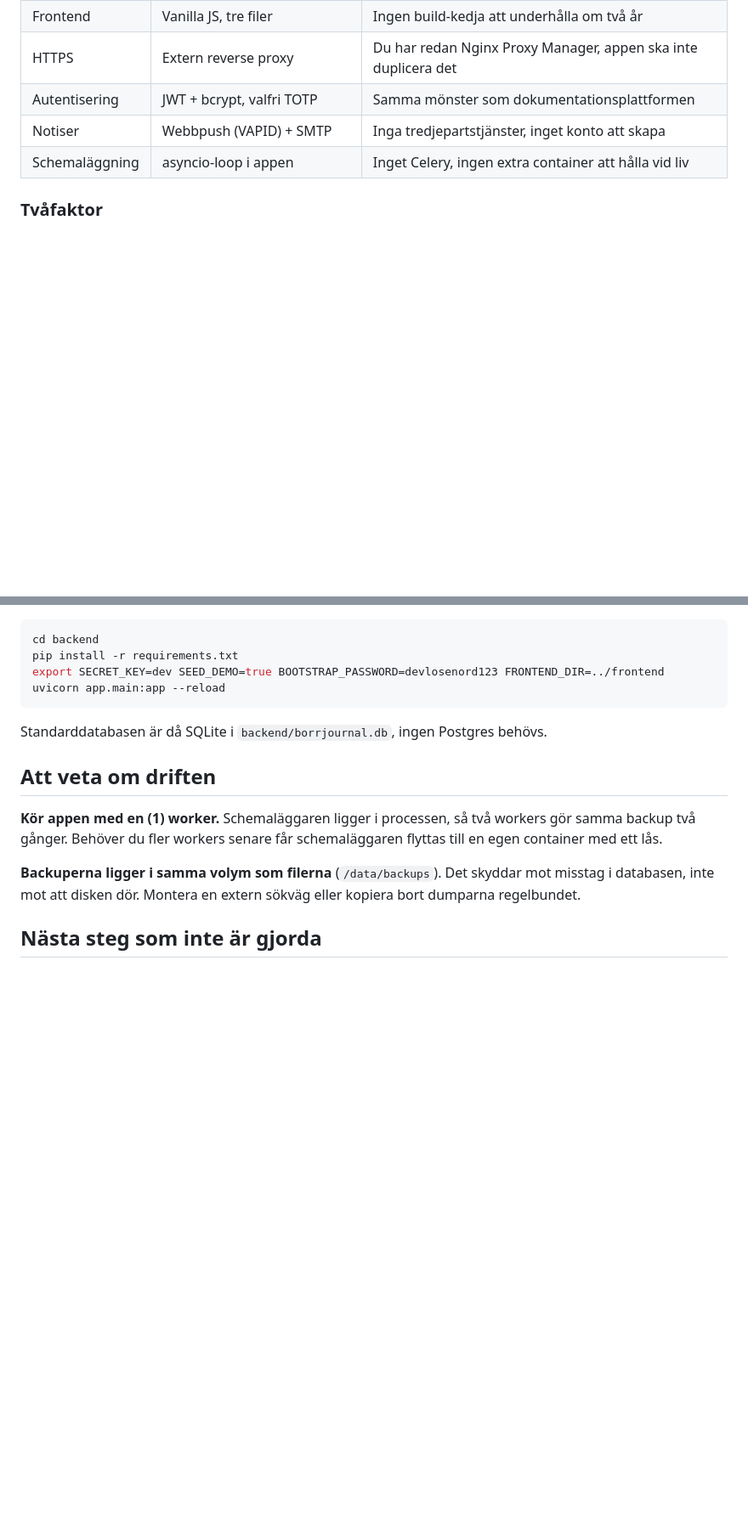
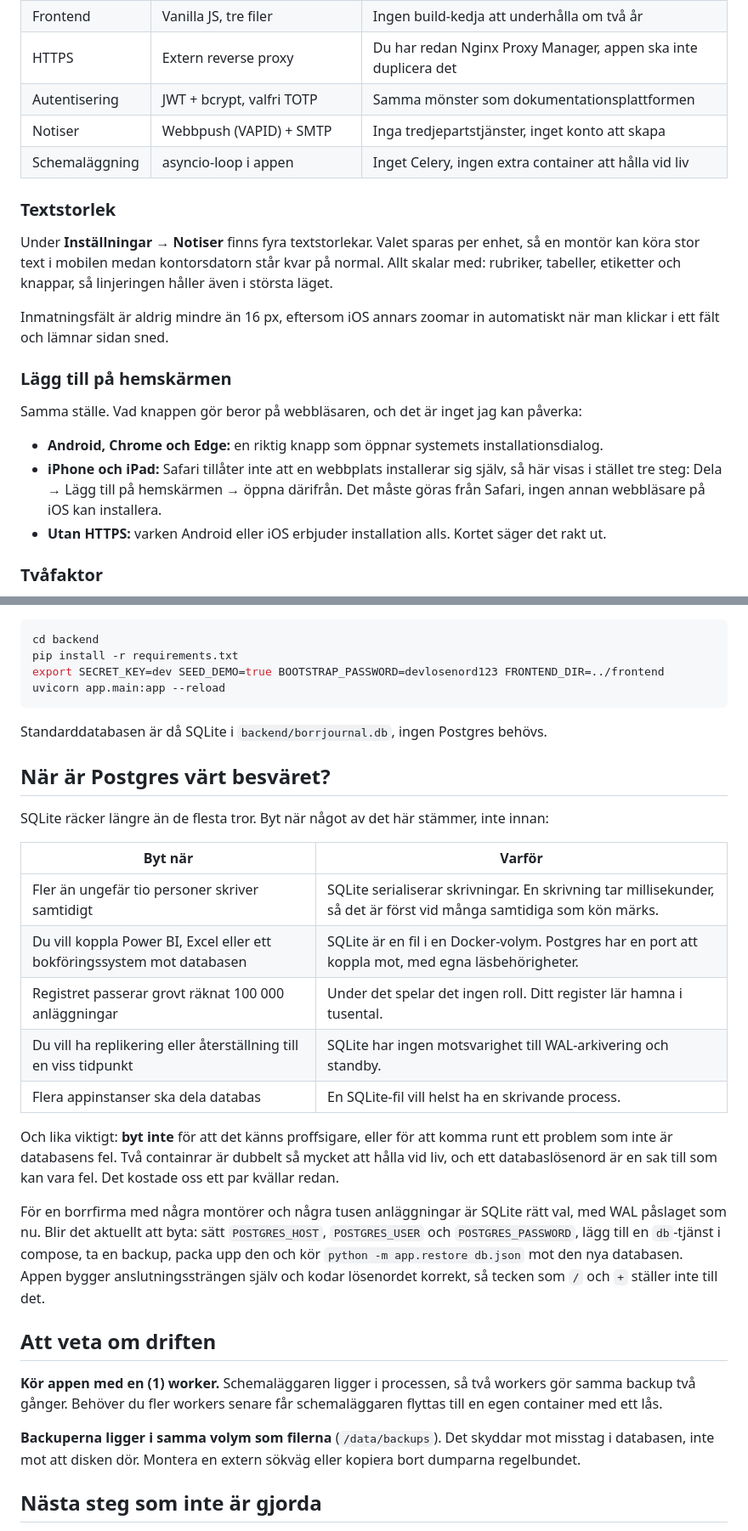
Before and after one commit to jonasrubensson/Borrjournal, a Markdown page: README.md, 2 parts joined by grey strips. Shown at 85% size. Rendered like a GitHub page; blank space fills up the shorter version.

```diff
--- a/README.md
+++ b/README.md
@@ -193,6 +193,25 @@ Nginx Proxy Manager (443) → app (FastAPI + uvicorn) → Postgres
 | Notiser | Webbpush (VAPID) + SMTP | Inga tredjepartstjänster, inget konto att skapa |
 | Schemaläggning | asyncio-loop i appen | Inget Celery, ingen extra container att hålla vid liv |
 
+### Textstorlek
+
+Under **Inställningar → Notiser** finns fyra textstorlekar. Valet sparas per enhet, så en montör
+kan köra stor text i mobilen medan kontorsdatorn står kvar på normal. Allt skalar med: rubriker,
+tabeller, etiketter och knappar, så linjeringen håller även i största läget.
+
+Inmatningsfält är aldrig mindre än 16 px, eftersom iOS annars zoomar in automatiskt när man
+klickar i ett fält och lämnar sidan sned.
+
+### Lägg till på hemskärmen
+
+Samma ställe. Vad knappen gör beror på webbläsaren, och det är inget jag kan påverka:
+
+* **Android, Chrome och Edge:** en riktig knapp som öppnar systemets installationsdialog.
+* **iPhone och iPad:** Safari tillåter inte att en webbplats installerar sig själv, så här visas i
+  stället tre steg: Dela → Lägg till på hemskärmen → öppna därifrån. Det måste göras från Safari,
+  ingen annan webbläsare på iOS kan installera.
+* **Utan HTTPS:** varken Android eller iOS erbjuder installation alls. Kortet säger det rakt ut.
+
 ### Tvåfaktor
 
 Under **Inställningar → Notiser** kan varje användare slå på tvåfaktor för sitt eget konto.
@@ -300,6 +319,28 @@ uvicorn app.main:app --reload
 
 Standarddatabasen är då SQLite i `backend/borrjournal.db`, ingen Postgres behövs.
 
+## När är Postgres värt besväret?
+
+SQLite räcker längre än de flesta tror. Byt när något av det här stämmer, inte innan:
+
+| Byt när | Varför |
+|---|---|
+| Fler än ungefär tio personer skriver samtidigt | SQLite serialiserar skrivningar. En skrivning tar millisekunder, så det är först vid många samtidiga som kön märks. |
+| Du vill koppla Power BI, Excel eller ett bokföringssystem mot databasen | SQLite är en fil i en Docker-volym. Postgres har en port att koppla mot, med egna läsbehörigheter. |
+| Registret passerar grovt räknat 100 000 anläggningar | Under det spelar det ingen roll. Ditt register lär hamna i tusental. |
+| Du vill ha replikering eller återställning till en viss tidpunkt | SQLite har ingen motsvarighet till WAL-arkivering och standby. |
+| Flera appinstanser ska dela databas | En SQLite-fil vill helst ha en skrivande process. |
+
+Och lika viktigt: **byt inte** för att det känns proffsigare, eller för att komma runt ett problem
+som inte är databasens fel. Två containrar är dubbelt så mycket att hålla vid liv, och ett
+databaslösenord är en sak till som kan vara fel. Det kostade oss ett par kvällar redan.
+
+För en borrfirma med några montörer och några tusen anläggningar är SQLite rätt val, med WAL
+påslaget som nu. Blir det aktuellt att byta: sätt `POSTGRES_HOST`, `POSTGRES_USER` och
+`POSTGRES_PASSWORD`, lägg till en `db`-tjänst i compose, ta en backup, packa upp den och kör
+`python -m app.restore db.json` mot den nya databasen. Appen bygger anslutningssträngen själv och
+kodar lösenordet korrekt, så tecken som `/` och `+` ställer inte till det.
+
 ## Att veta om driften
 
 **Kör appen med en (1) worker.** Schemaläggaren ligger i processen, så två workers gör samma
```
